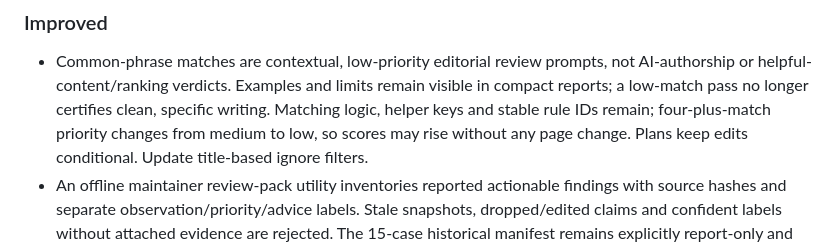
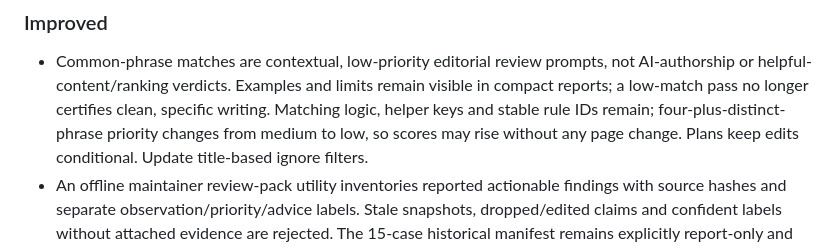
Before and after one commit to aindong/narwhal, a Markdown page: CHANGELOG.md, the part around the change. GitHub-like rendering.

```diff
--- a/CHANGELOG.md
+++ b/CHANGELOG.md
@@ -16,7 +16,7 @@ All notable changes to Narwhal are documented here. The format follows
   not AI-authorship or helpful-content/ranking verdicts. Examples and limits
   remain visible in compact reports; a low-match pass no longer certifies clean,
   specific writing. Matching logic, helper keys and stable rule IDs remain;
-  four-plus-match priority changes from medium to low, so scores may rise without
+  four-plus-distinct-phrase priority changes from medium to low, so scores may rise without
   any page change. Plans keep edits conditional. Update title-based ignore filters.
 - An offline maintainer review-pack utility inventories reported actionable
   findings with source hashes and separate observation/priority/advice labels.
```
Also changed, not shown: README.md (+1 -1 lines), docs/STATUS.md (+7 -5 lines).
